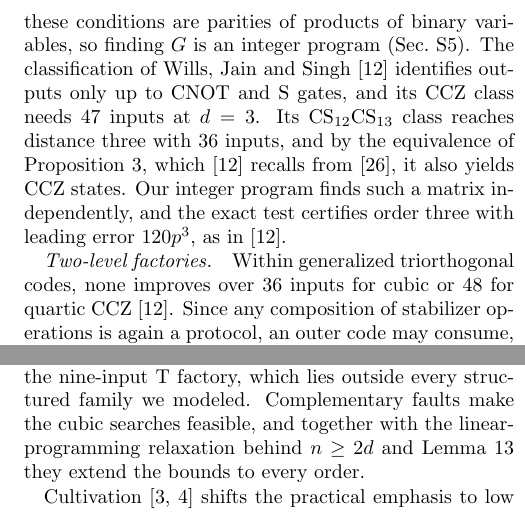
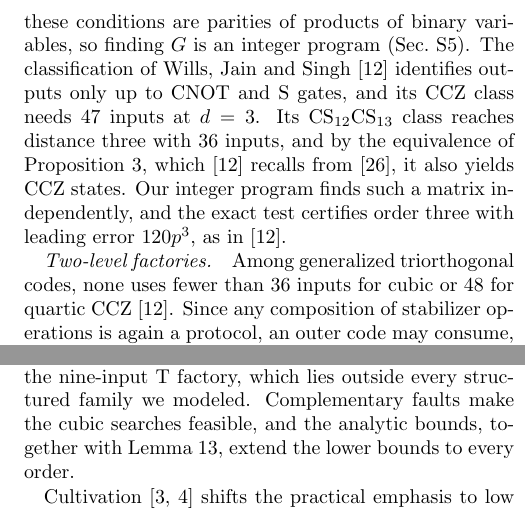
Before and after one commit to llorebaga/Bounds_magic, a LaTeX paper (paper/paper.tex): two parts of the columns of page 5 of 16, joined at a grey line, cut so that both start at the same text. Compiled offline with pdfLaTeX.

Commit message:
Final polish: clearer Campbell-Browne/Beverland sentence, sigma acts on projectors, heading of the 36-input paragraph, GT-code sentence, Discussion sentence on bounds at every order
Co-Authored-By: Claude Opus 5.5 <noreply@anthropic.com>

```diff
--- a/paper/paper.tex
+++ b/paper/paper.tex
@@ -162,18 +162,18 @@ An exact certificate (Sec.~\ref{app:search}) confirms that all nine single fault
 \paragraph*{An eight-input CS factory by post-processing.}
 Measuring one qubit of a CCZ state in the Y basis leaves $\CS|{+}{+}\rangle$ up to a Clifford correction~\cite[Proposition~A.4]{beverland} (Proposition~\ref{prop:cs}). The eight-input CCZ factory followed by this measurement is therefore a quadratic CS factory with eight inputs, matching Proposition~\ref{thm:tcs}.
 
-\paragraph*{Clifford orbits: a 36-input cubic CCZ factory.}
+\paragraph*{A 36-input cubic CCZ factory.}
 Many factories are built from a binary matrix $G$ with one column per input and a set of logical and check rows~\cite{bravyihaah,haah,wjs}. They implement a diagonal gate $U_\tau$ of the third level of the Clifford hierarchy on the logical register. When every overlap of rows that involves a check row is even (\emph{generalized triorthogonality}), they detect every fault pattern $e$ with $G_0e\neq0$, where $G_0$ consists of the check rows. All these conditions are parities of products of binary variables, so finding $G$ is an integer program (Sec.~\ref{app:programs}). The classification of Wills, Jain and Singh~\cite{wjs} identifies outputs only up to CNOT and S gates, and its CCZ class needs 47 inputs at $d=3$. Its $\CS_{12}\CS_{13}$ class reaches distance three with 36 inputs, and by the equivalence of Proposition~\ref{prop:orbit}, which~\cite{wjs} recalls from~\cite{howardcampbell}, it also yields CCZ states. Our integer program finds such a matrix independently, and the exact test certifies order three with leading error $120p^3$, as in~\cite{wjs}.
 
 \paragraph*{Two-level factories.}
-Within generalized triorthogonal codes, none improves over 36 inputs for cubic or 48 for quartic CCZ~\cite{wjs}. Since any composition of stabilizer operations is again a protocol, an outer code may consume, besides raw T states, CCZ states produced by small inner factories. We use two inner factories: Jones' four-T preparation, which a single fault spoils, and the eight-T cube factory, which only two faults spoil. Each block applies a CCZ gate to three parities of the outer registers by gate teleportation, and a faulty block, after a Clifford twirl, applies a Z error to some nonzero combination of those parities. The composite has suppression order $D$ if every combination of faulty units whose total cost (one for a T input or Jones block, two for a cube block) is below $D$ is detected or harmless. All conditions remain parities, now including the cubic terms contributed by the blocks, and a SAT encoding solves these instances orders of magnitude faster than the integer program (Sec.~\ref{app:programs}). Six cube blocks give a quartic CCZ factory with \QuarticUB\ T inputs. Only 54 of the cost-four combinations are harmful. Each consists of two faulty blocks with given errors and arises from $4\times4$ choices of input fault pairs. Hence $\epsilon=\QuarticCoef p^4+O(p^5)$, less than a third of the previous best leading error at 48 inputs.
+Among generalized triorthogonal codes, none uses fewer than 36 inputs for cubic or 48 for quartic CCZ~\cite{wjs}. Since any composition of stabilizer operations is again a protocol, an outer code may consume, besides raw T states, CCZ states produced by small inner factories. We use two inner factories: Jones' four-T preparation, which a single fault spoils, and the eight-T cube factory, which only two faults spoil. Each block applies a CCZ gate to three parities of the outer registers by gate teleportation, and a faulty block, after a Clifford twirl, applies a Z error to some nonzero combination of those parities. The composite has suppression order $D$ if every combination of faulty units whose total cost (one for a T input or Jones block, two for a cube block) is below $D$ is detected or harmless. All conditions remain parities, now including the cubic terms contributed by the blocks, and a SAT encoding solves these instances orders of magnitude faster than the integer program (Sec.~\ref{app:programs}). Six cube blocks give a quartic CCZ factory with \QuarticUB\ T inputs. Only 54 of the cost-four combinations are harmful. Each consists of two faulty blocks with given errors and arises from $4\times4$ choices of input fault pairs. Hence $\epsilon=\QuarticCoef p^4+O(p^5)$, less than a third of the previous best leading error at 48 inputs.
 
 \paragraph*{A CCCZ state from six T states.}
 Projecting $|T\rangle^{\otimes6}$ onto the $[[6,4,2]]$ code with $Z^{\otimes6}=+1$ and $X^{\otimes6}=-1$ yields $X^{\otimes4}|\CCCZ\rangle$ up to Clifford phases, with probability $1/4$ (Proposition~\ref{prop:cccz}), so six ideal T states suffice, matching Proposition~\ref{thm:ccz}.
 
 %
 \section{Discussion}
-Lower bounds on distillation have so far either held for all protocols but depended only weakly on $d$, or resolved $d$ but only within a family of codes. For small factories, the single-code reduction removes this trade-off: every protocol is accounted for by one code, so a search over codes covers all protocols. This settles quadratic distillation of T, CS and CCZ. The search is also constructive: it found the nine-input T factory, which lies outside every structured family we modeled. Complementary faults make the cubic searches feasible, and together with the linear-programming relaxation behind $n\geq2d$ and Lemma~\ref{lem:trade} they extend the bounds to every order.
+Lower bounds on distillation have so far either held for all protocols but depended only weakly on $d$, or resolved $d$ but only within a family of codes. For small factories, the single-code reduction removes this trade-off: every protocol is accounted for by one code, so a search over codes covers all protocols. This settles quadratic distillation of T, CS and CCZ. The search is also constructive: it found the nine-input T factory, which lies outside every structured family we modeled. Complementary faults make the cubic searches feasible, and the analytic bounds, together with Lemma~\ref{lem:trade}, extend the lower bounds to every order.
 
 Cultivation~\cite{cultivation,googlecultivation} shifts the practical emphasis to low suppression orders: a cultivated T state already has a small error, so quadratic suppression is enough to reach far lower errors, and this is the regime our results settle. They complement exact concentration without noise~\cite{rizzoleone} and asymptotic constructions with constant overhead~\cite{whyamasaki,golowich,nguyen}, which determine the scaling but not the small factories used in practice. Our bounds count noisy inputs per run under ideal Clifford operations, not the space-time volume of a factory. The nine-input T factory accepts one run in 128, so per accepted output it consumes more inputs than the ten-input protocol.
 
```
Also changed, not shown: paper/paper.pdf, paper/paper.tex (4 more changed lines).
